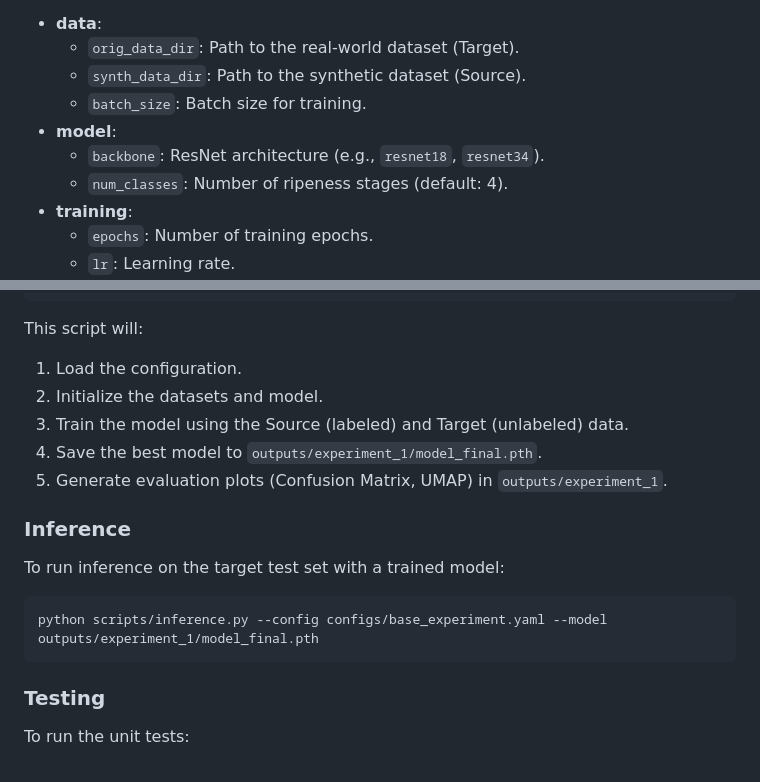
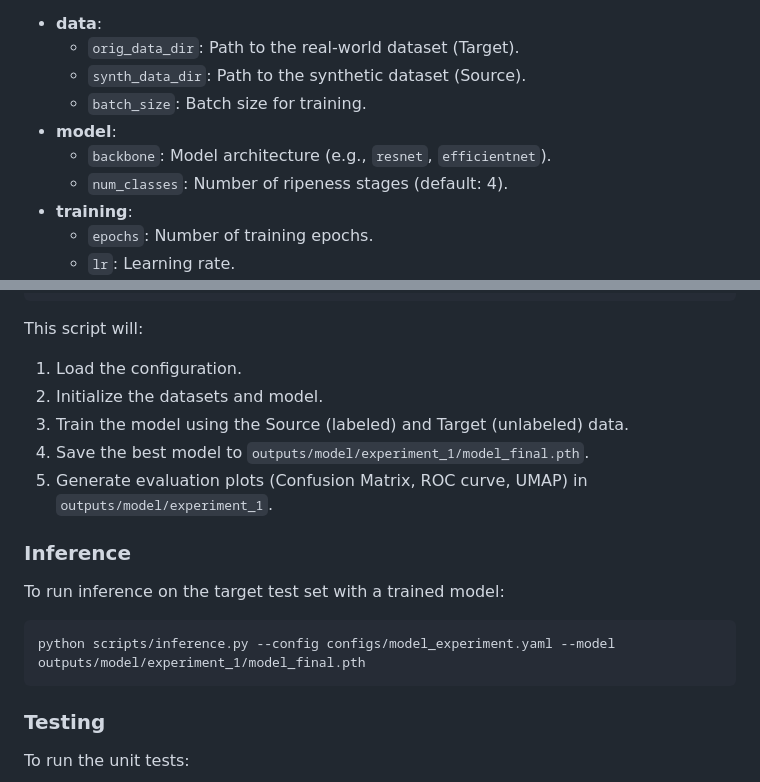
Before and after one commit to UN-GCPDS/BananaRipenessCREDA, a Markdown page: README.md, 2 parts joined by grey strips. Drawn GitHub-style.

Commit message:
Revise model details and output directory structure
Updated model architecture description and output paths in README.

````diff
--- a/README.md
+++ b/README.md
@@ -73,7 +73,7 @@ Key parameters include:
     -   `synth_data_dir`: Path to the synthetic dataset (Source).
     -   `batch_size`: Batch size for training.
 -   **model**:
-    -   `backbone`: ResNet architecture (e.g., `resnet18`, `resnet34`).
+    -   `backbone`: Model architecture (e.g., `resnet`, `efficientnet`).
     -   `num_classes`: Number of ripeness stages (default: 4).
 -   **training**:
     -   `epochs`: Number of training epochs.
@@ -96,15 +96,15 @@ This script will:
 1.  Load the configuration.
 2.  Initialize the datasets and model.
 3.  Train the model using the Source (labeled) and Target (unlabeled) data.
-4.  Save the best model to `outputs/experiment_1/model_final.pth`.
-5.  Generate evaluation plots (Confusion Matrix, UMAP) in `outputs/experiment_1`.
+4.  Save the best model to `outputs/model/experiment_1/model_final.pth`.
+5.  Generate evaluation plots (Confusion Matrix, ROC curve, UMAP) in `outputs/model/experiment_1`.
 
 ### Inference
 
 To run inference on the target test set with a trained model:
 
 ```bash
-python scripts/inference.py --config configs/base_experiment.yaml --model outputs/experiment_1/model_final.pth
+python scripts/inference.py --config configs/model_experiment.yaml --model outputs/model/experiment_1/model_final.pth
 ```
 
 ### Testing
````
